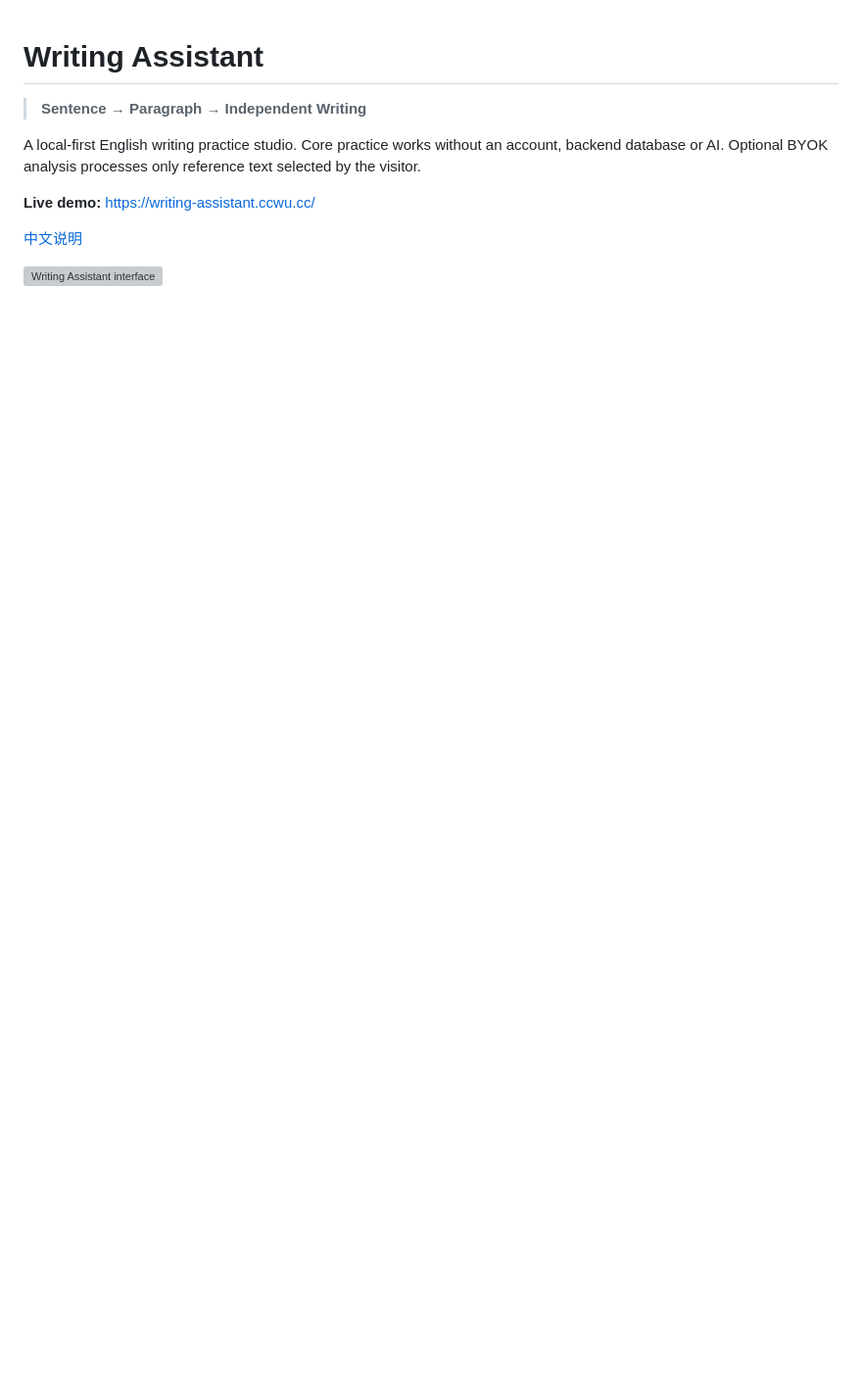
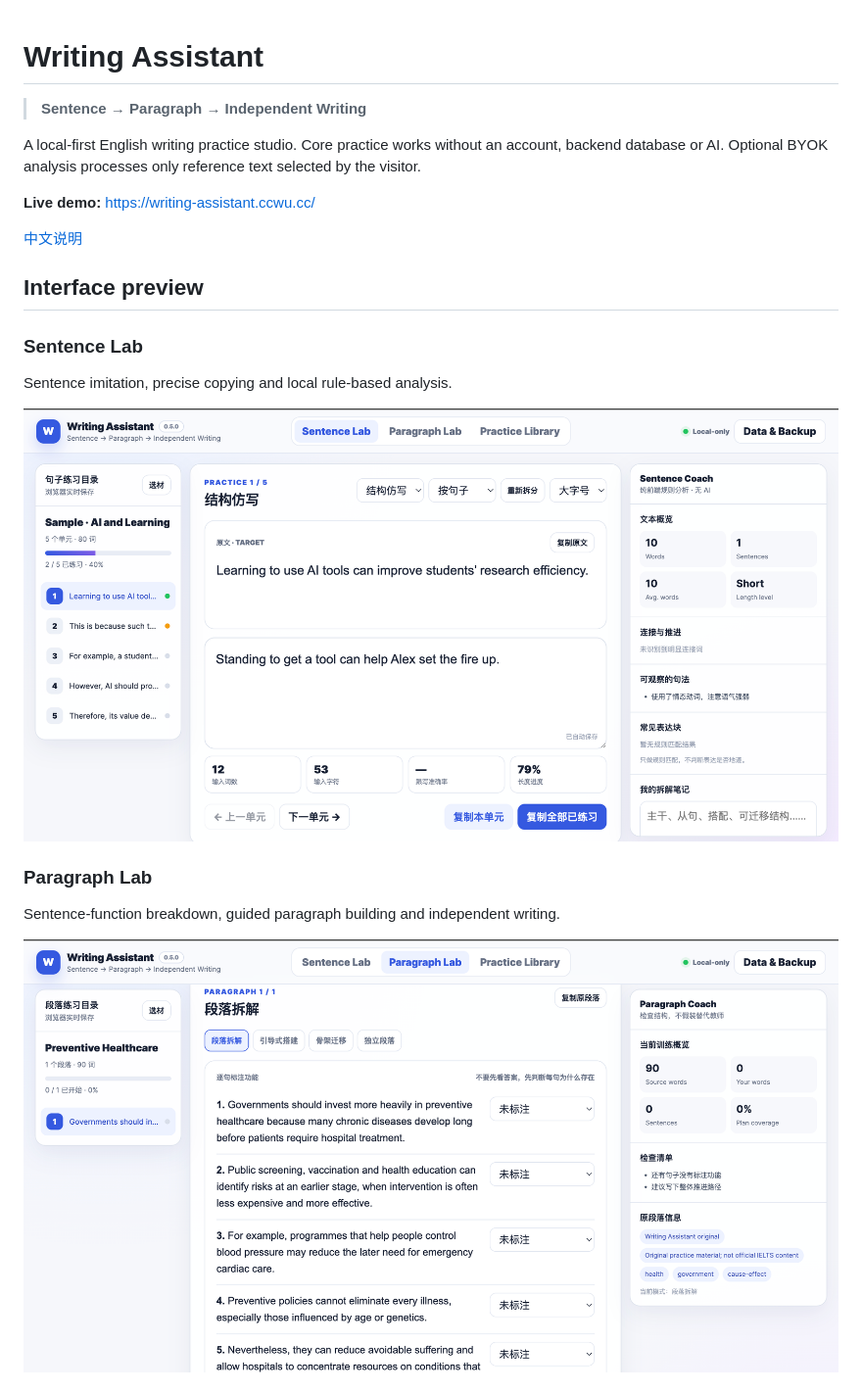
Before and after one commit to cunqiuqingling/writing-assistant-lab, a Markdown page: README.md, the part around one of its changes. Shown at 98% size. Rendered like a GitHub page; blank space fills up the shorter version; grey boxes are pictures that could not be loaded.

Commit message:
Update README screenshots

```diff
--- a/README.md
+++ b/README.md
@@ -8,4 +8,17 @@ A local-first English writing practice studio. Core practice works without an ac
 
 [中文说明](README.zh-CN.md)
 
-![Writing Assistant interface](assets/screenshot.png)
+## Interface preview
+
+### Sentence Lab
+
+Sentence imitation, precise copying and local rule-based analysis.
+
+![Writing Assistant Sentence Lab](assets/sentence-lab.png)
+
+### Paragraph Lab
+
+Sentence-function breakdown, guided paragraph building and independent writing.
+
+![Writing Assistant Paragraph Lab](assets/paragraph-lab.png)
+
```
Also changed, not shown: other parts of README.md (+5 -0 lines).
